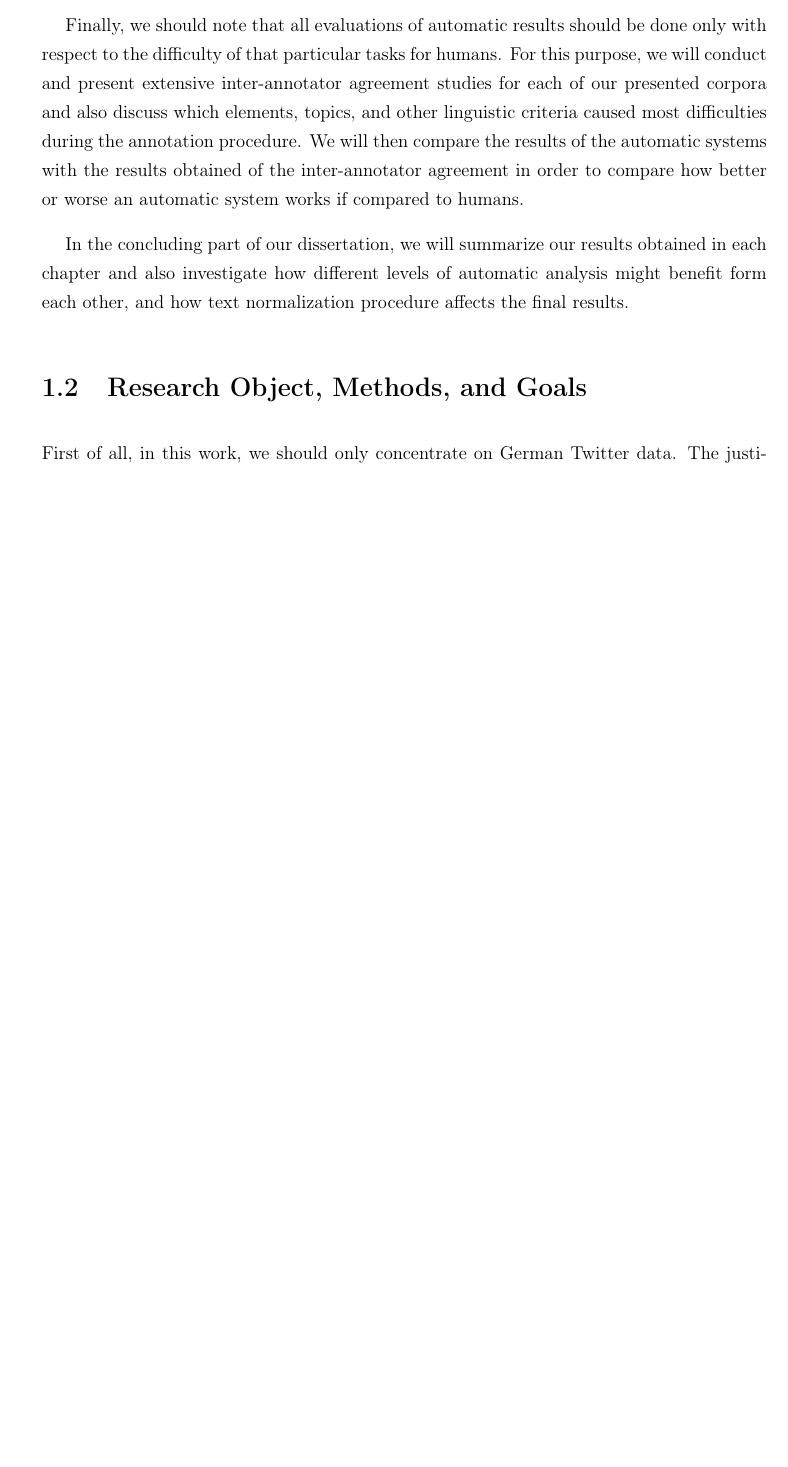
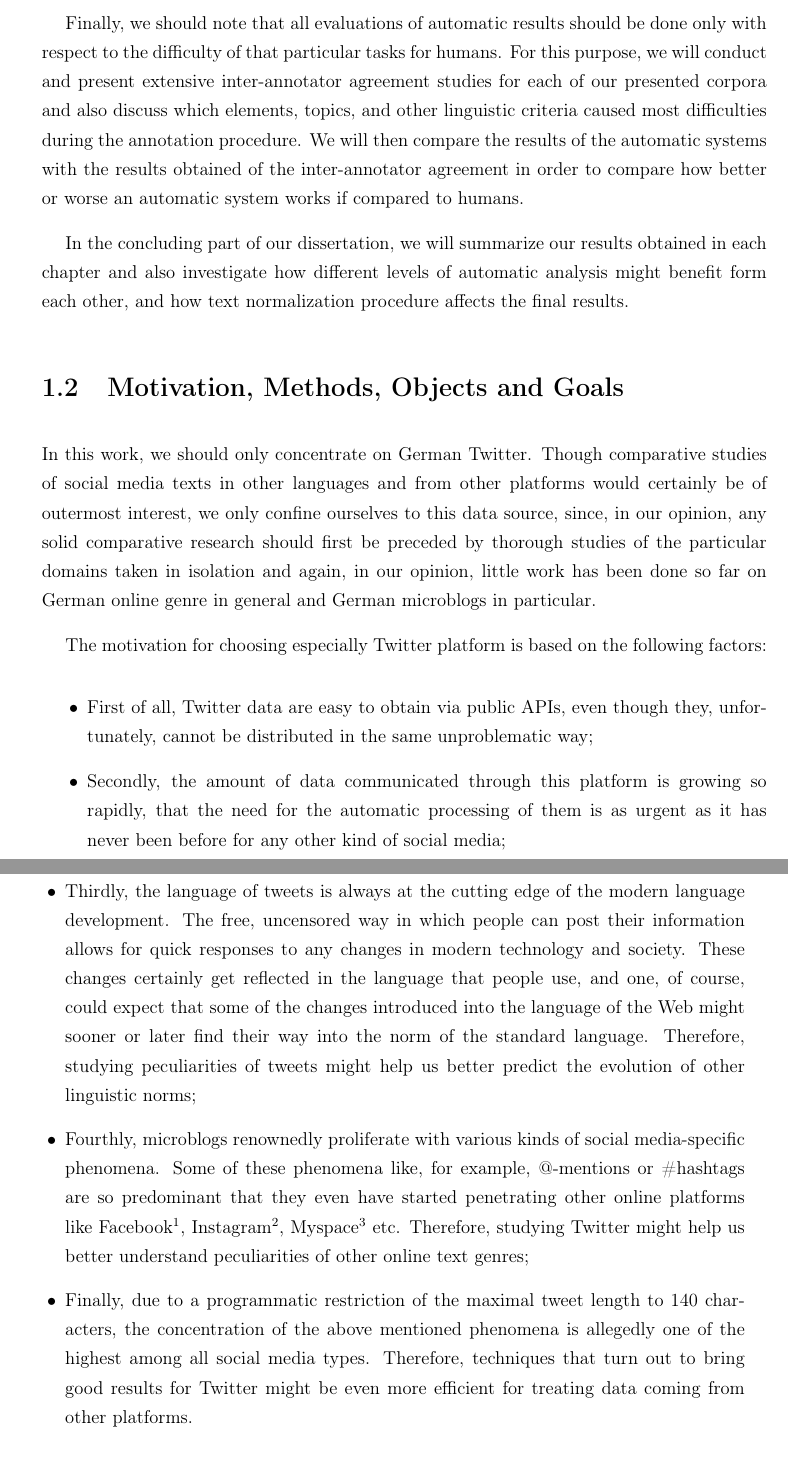
Before and after one commit to WladimirSidorenko/Dissertation, a LaTeX thesis (sidarenka_thesis.tex, which reads introduction.tex): part of page 18 of 33 before the commit and two parts of pages 18 and 19 of 33 after it, the two joined at a grey line, cut so that both start at the same text, the shorter picture padded with empty space. Compiled offline with pdfLaTeX.

Commit message:
motivation an methods slightly updated

```diff
--- a/introduction.tex
+++ b/introduction.tex
@@ -125,8 +125,49 @@ obtained in each chapter and also investigate how different levels of
 automatic analysis might benefit form each other, and how text normalization
 procedure affects the final results.
 
-\section{Research Object, Methods, and Goals}
-First of all, in this work, we should only concentrate on German Twitter data.
+\section{Motivation, Methods, Objects and Goals}
+In this work, we should only concentrate on German Twitter.  Though
+comparative studies of social media texts in other languages and from other
+platforms would certainly be of outermost interest, we only confine ourselves
+to this data source, since, in our opinion, any solid comparative research
+should first be preceded by thorough studies of the particular domains taken
+in isolation and again, in our opinion, little work has been done so far on
+German online genre in general and German microblogs in particular.
+
+The motivation for choosing especially Twitter platform is based on the
+following factors:
+\begin{itemize}
+  \item First of all, Twitter data are easy to obtain via public APIs, even
+    though they, unfortunately, cannot be distributed in the same
+    unproblematic way;
+  \item Secondly, the amount of data communicated through this platform is
+    growing so rapidly, that the need for the automatic processing of them is
+    as urgent as it has never been before for any other kind of social media;
+  \item Thirdly, the language of tweets is always at the cutting edge of the
+    modern language development.  The free, uncensored way in which people can
+    post their information allows for quick responses to any changes in modern
+    technology and society.  These changes certainly get reflected in the
+    language that people use, and one, of course, could expect that some of
+    the changes introduced into the language of the Web might sooner or later
+    find their way into the norm of the standard language.  Therefore,
+    studying peculiarities of tweets might help us better predict the
+    evolution of other linguistic norms;
+  \item Fourthly, microblogs renownedly proliferate with various kinds of
+    social media-specific phenomena.  Some of these phenomena like, for
+    example, @-mentions or \#hashtags are so predominant that they even have
+    started penetrating other online platforms like
+    Facebook\footnote{\url{https://www.facebook.com/}},
+    Instagram\footnote{\url{instagram.com/}},
+    Myspace\footnote{\url{https://myspace.com/}} etc.  Therefore, studying
+    Twitter might help us better understand peculiarities of other online text
+    genres;
+  \item Finally, due to a programmatic restriction of the maximal tweet length
+    to 140 characters, the concentration of the above mentioned phenomena is
+    allegedly one of the highest among all social media types.  Therefore,
+    techniques that turn out to bring good results for Twitter might be even
+    more efficient for treating data coming from other platforms.
+\end{itemize}
+
 The justification for choosing precisely this genre as typical representative
 of the ensemble of online languages is given in Section
 \ref{sct:intro:twitter}.  The object of our research will be lingustic
```
Also changed, not shown: introduction.tex (2 more changed lines).
